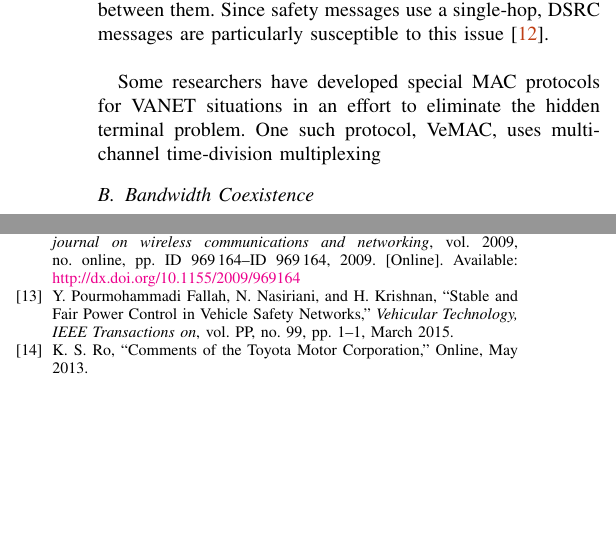
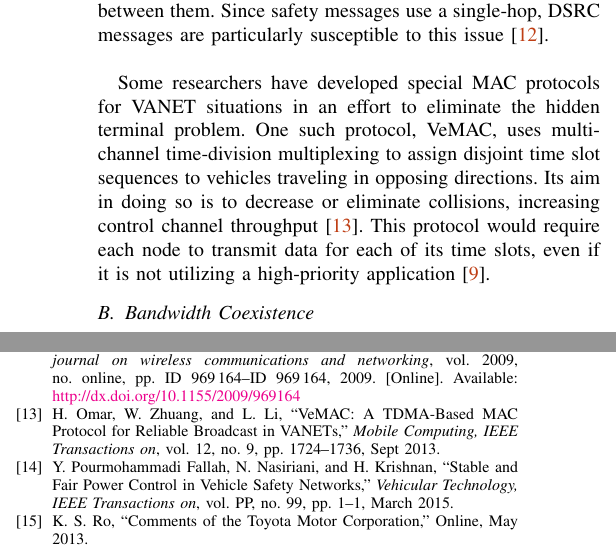
Before and after one commit to cawaltrip/dsrc, a LaTeX paper (2015-SP-CS-520-DSRCReliability-WaltripZook.tex): two parts of the columns of page 2 of 2, joined at a grey line, cut so that both start at the same text, the shorter picture padded with empty space. Compiled offline with pdfLaTeX.

Commit message:
new paragraph

```diff
--- a/2015-SP-CS-520-DSRCReliability-WaltripZook.tex
+++ b/2015-SP-CS-520-DSRCReliability-WaltripZook.tex
@@ -81,7 +81,7 @@
 	\subsection{Hidden Terminals}\label{sec:hiddenterminal}
 		During safety message transmission from one vehicle, other vehicles may move out of range of the sending vehicle, missing out on the safety information, thereby posing a threat to safety. Hidden terminals are vehicles that have moved out of this range, but still share the range with terminals in between them. Since safety messages use a single-hop, DSRC messages are particularly susceptible to this issue \cite{Ma2009}. \\
 
-		Some researchers have developed special MAC protocols for VANET situations in an effort to eliminate the hidden terminal problem. One such protocol, VeMAC, uses multi-channel time-division multiplexing
+		Some researchers have developed special MAC protocols for VANET situations in an effort to eliminate the hidden terminal problem. One such protocol, VeMAC, uses multi-channel time-division multiplexing to assign disjoint time slot sequences to vehicles traveling in opposing directions. Its aim in doing so is to decrease or eliminate collisions, increasing control channel throughput \cite{Omar2013}. This protocol would require each node to transmit data for each of its time slots, even if it is not utilizing a high-priority application \cite{Kolte2014}.
 
 	\subsection{Bandwidth Coexistence}\label{sec:coexistence}
 		Some of the sources to use here are \cite{Lansford2013,Chang2013,Toyota2013,NTIA2013}
```
